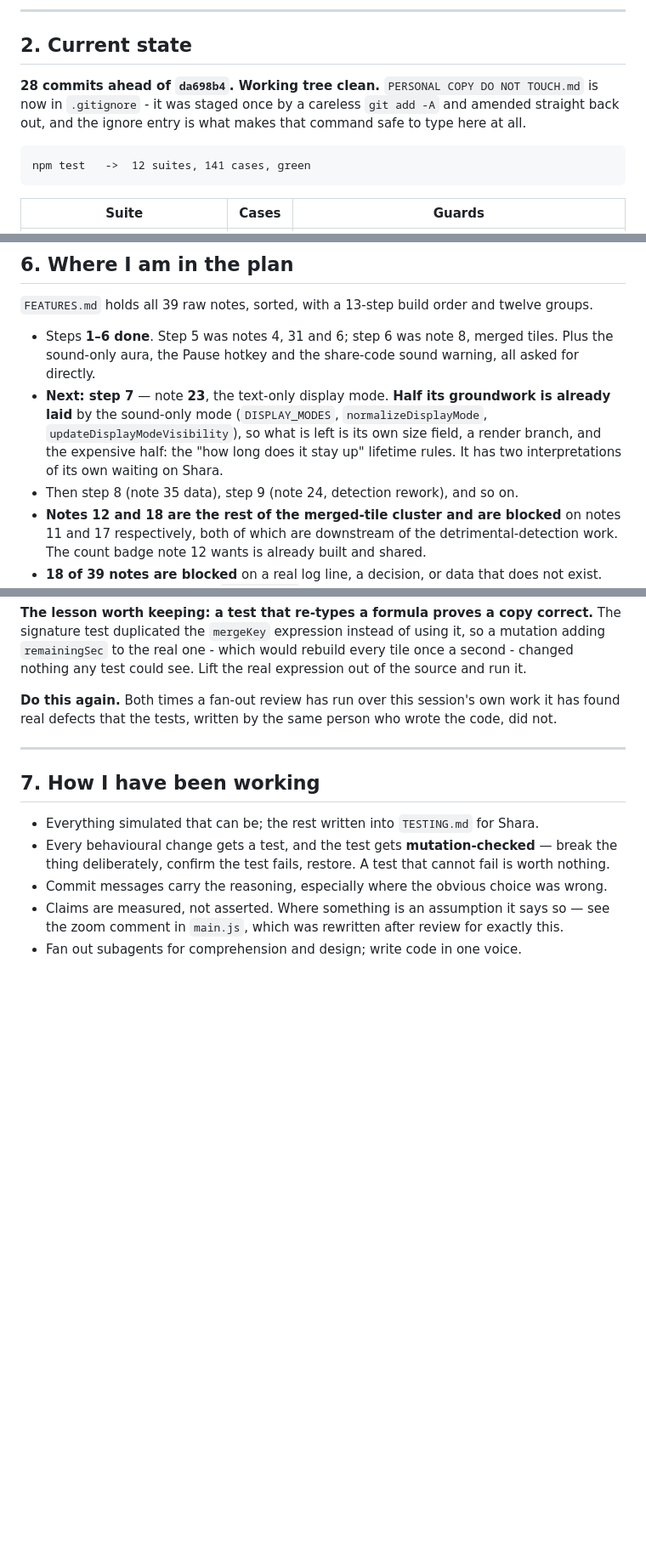
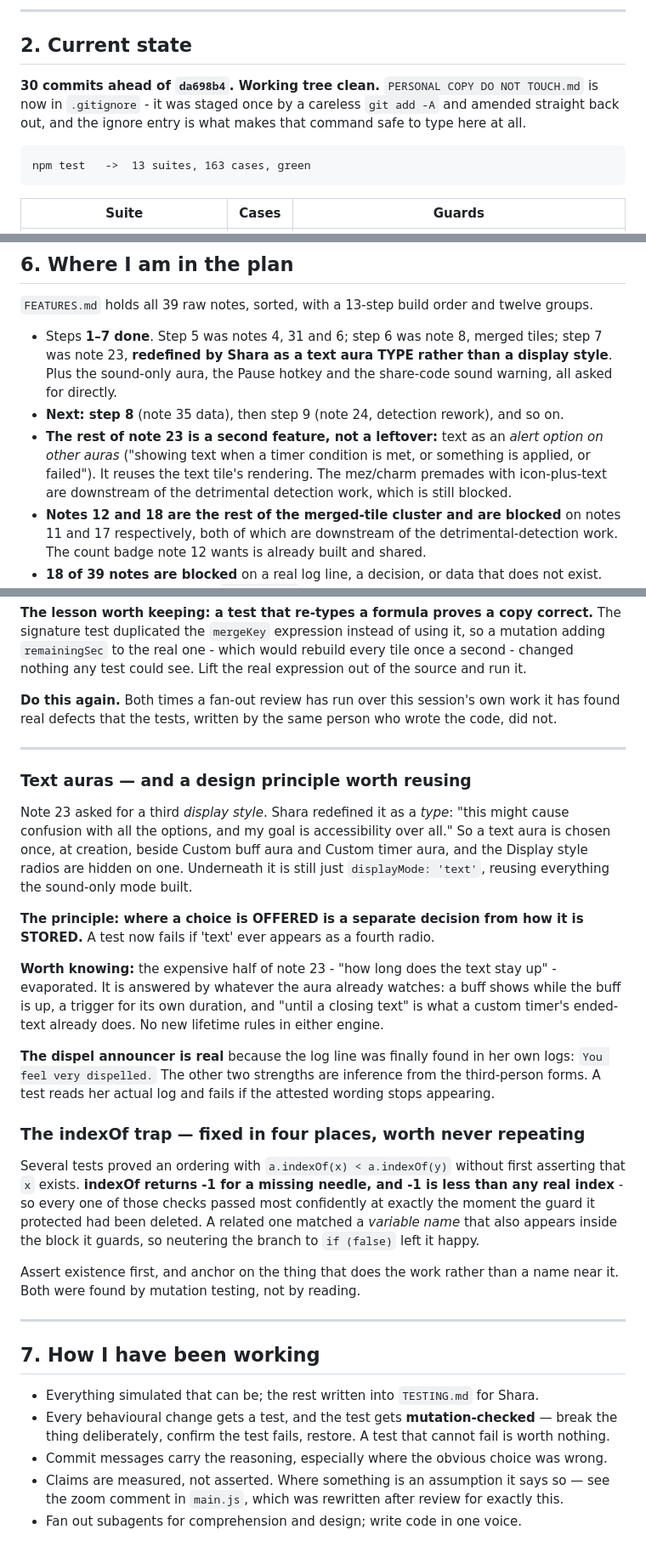
Before and after one commit to LoxyBee/EQLS-Auras, a Markdown page: OPUS-SESSION-STATE.md, 3 parts joined by grey strips. Shown at 85% size. Rendered like a GitHub page; blank space fills up the shorter version.

Commit message:
Update the continuity record through step 7
Counts checked against the tree - 30 commits including this one, 13 suites, 163 cases.

Records two things worth more than the feature list. First, the principle behind the text aura:
where a choice is OFFERED is a separate decision from how it is STORED. Shara wanted it chosen
once at creation rather than as a fourth radio on every aura, and it is still just a display mode
underneath.

Second, the indexOf trap, because it was in four separate tests and every one of them passed most
confidently at exactly the moment the guard it protected had been deleted. Assert existence before
ordering, and anchor on the code that does the work rather than a name sitting near it.

Co-Authored-By: Claude Opus 5 <noreply@anthropic.com>

````diff
--- a/OPUS-SESSION-STATE.md
+++ b/OPUS-SESSION-STATE.md
@@ -36,12 +36,12 @@ at the repo root ships.
 
 ## 2. Current state
 
-**28 commits ahead of `da698b4`. Working tree clean.** `PERSONAL COPY DO NOT TOUCH.md` is now in
+**30 commits ahead of `da698b4`. Working tree clean.** `PERSONAL COPY DO NOT TOUCH.md` is now in
 `.gitignore` - it was staged once by a careless `git add -A` and amended straight back out, and
 the ignore entry is what makes that command safe to type here at all.
 
 ```
-npm test   ->  12 suites, 141 cases, green
+npm test   ->  13 suites, 163 cases, green
 ```
 
 | Suite | Cases | Guards |
@@ -235,14 +236,14 @@ order IS the behaviour. Master hide beats unlock, deliberately. Per-aura unlock
 
 `FEATURES.md` holds all 39 raw notes, sorted, with a 13-step build order and twelve groups.
 
-- Steps **1–6 done**. Step 5 was notes 4, 31 and 6; step 6 was note 8, merged tiles. Plus the
+- Steps **1–7 done**. Step 5 was notes 4, 31 and 6; step 6 was note 8, merged tiles; step 7 was
+  note 23, **redefined by Shara as a text aura TYPE rather than a display style**. Plus the
   sound-only aura, the Pause hotkey and the share-code sound warning, all asked for directly.
-- **Next: step 7** — note **23**, the text-only display mode. **Half its groundwork is already
-  laid** by the sound-only mode (`DISPLAY_MODES`, `normalizeDisplayMode`,
-  `updateDisplayModeVisibility`), so what is left is its own size field, a render branch, and the
-  expensive half: the "how long does it stay up" lifetime rules. It has two interpretations of
-  its own waiting on Shara.
-- Then step 8 (note 35 data), step 9 (note 24, detection rework), and so on.
+- **Next: step 8** (note 35 data), then step 9 (note 24, detection rework), and so on.
+- **The rest of note 23 is a second feature, not a leftover:** text as an *alert option on other
+  auras* ("showing text when a timer condition is met, or something is applied, or failed"). It
+  reuses the text tile's rendering. The mez/charm premades with icon-plus-text are downstream of
+  the detrimental detection work, which is still blocked.
 - **Notes 12 and 18 are the rest of the merged-tile cluster and are blocked** on notes 11 and 17
   respectively, both of which are downstream of the detrimental-detection work. The count badge
   note 12 wants is already built and shared.
@@ -274,6 +275,39 @@ real defects that the tests, written by the same person who wrote the code, did
 
 ---
 
+### Text auras — and a design principle worth reusing
+
+Note 23 asked for a third *display style*. Shara redefined it as a *type*: "this might cause
+confusion with all the options, and my goal is accessibility over all." So a text aura is chosen
+once, at creation, beside Custom buff aura and Custom timer aura, and the Display style radios are
+hidden on one. Underneath it is still just `displayMode: 'text'`, reusing everything the
+sound-only mode built.
+
+**The principle: where a choice is OFFERED is a separate decision from how it is STORED.** A test
+now fails if 'text' ever appears as a fourth radio.
+
+**Worth knowing:** the expensive half of note 23 - "how long does the text stay up" - evaporated.
+It is answered by whatever the aura already watches: a buff shows while the buff is up, a trigger
+for its own duration, and "until a closing text" is what a custom timer's ended-text already does.
+No new lifetime rules in either engine.
+
+**The dispel announcer is real** because the log line was finally found in her own logs:
+`You feel very dispelled.` The other two strengths are inference from the third-person forms.
+A test reads her actual log and fails if the attested wording stops appearing.
+
+### The indexOf trap — fixed in four places, worth never repeating
+
+Several tests proved an ordering with `a.indexOf(x) < a.indexOf(y)` without first asserting that
+`x` exists. **indexOf returns -1 for a missing needle, and -1 is less than any real index** - so
+every one of those checks passed most confidently at exactly the moment the guard it protected had
+been deleted. A related one matched a *variable name* that also appears inside the block it
+guards, so neutering the branch to `if (false)` left it happy.
+
+Assert existence first, and anchor on the thing that does the work rather than a name near it.
+Both were found by mutation testing, not by reading.
+
+---
+
 ## 7. How I have been working
 
 - Everything simulated that can be; the rest written into `TESTING.md` for Shara.
````
Also changed, not shown: other parts of OPUS-SESSION-STATE.md (+1 -0 lines).
